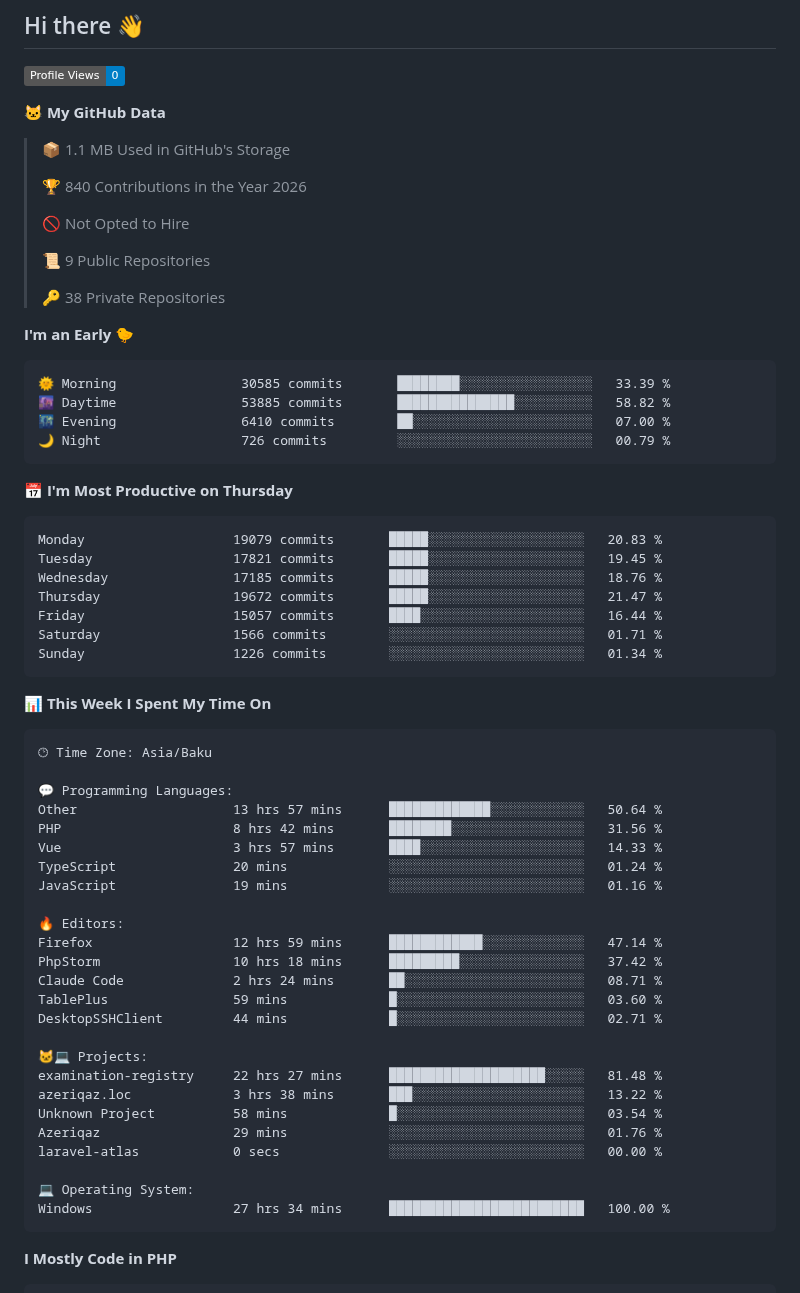
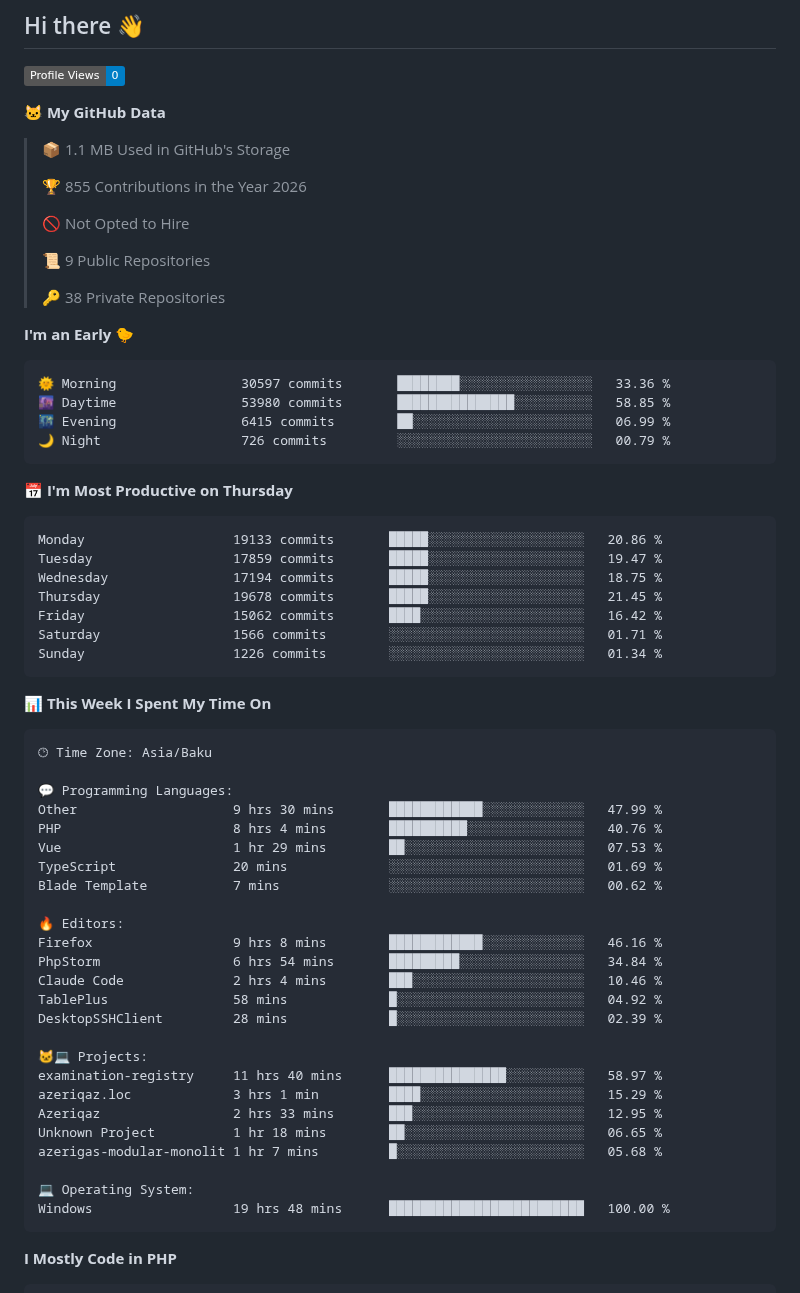
Before and after one commit to feridnesibzade/feridnesibzade, a Markdown page: README.md, the part around one of its changes. Rendered like a GitHub page; badges without logos.

Commit message:
Updated with Dev Metrics

````diff
--- a/README.md
+++ b/README.md
@@ -13,7 +13,7 @@
 
 > 📦 1.1 MB Used in GitHub's Storage
  >
-> 🏆 840 Contributions in the Year 2026
+> 🏆 855 Contributions in the Year 2026
  >
 > 🚫 Not Opted to Hire
  >
@@ -24,19 +24,19 @@
 **I'm an Early 🐤**
 
 ```text
-🌞 Morning                30585 commits       ████████░░░░░░░░░░░░░░░░░   33.39 %
-🌆 Daytime                53885 commits       ███████████████░░░░░░░░░░   58.82 %
-🌃 Evening                6410 commits        ██░░░░░░░░░░░░░░░░░░░░░░░   07.00 %
+🌞 Morning                30597 commits       ████████░░░░░░░░░░░░░░░░░   33.36 %
+🌆 Daytime                53980 commits       ███████████████░░░░░░░░░░   58.85 %
+🌃 Evening                6415 commits        ██░░░░░░░░░░░░░░░░░░░░░░░   06.99 %
 🌙 Night                  726 commits         ░░░░░░░░░░░░░░░░░░░░░░░░░   00.79 %
 ```
 📅 **I'm Most Productive on Thursday**
 
 ```text
-Monday                   19079 commits       █████░░░░░░░░░░░░░░░░░░░░   20.83 %
-Tuesday                  17821 commits       █████░░░░░░░░░░░░░░░░░░░░   19.45 %
-Wednesday                17185 commits       █████░░░░░░░░░░░░░░░░░░░░   18.76 %
-Thursday                 19672 commits       █████░░░░░░░░░░░░░░░░░░░░   21.47 %
-Friday                   15057 commits       ████░░░░░░░░░░░░░░░░░░░░░   16.44 %
+Monday                   19133 commits       █████░░░░░░░░░░░░░░░░░░░░   20.86 %
+Tuesday                  17859 commits       █████░░░░░░░░░░░░░░░░░░░░   19.47 %
+Wednesday                17194 commits       █████░░░░░░░░░░░░░░░░░░░░   18.75 %
+Thursday                 19678 commits       █████░░░░░░░░░░░░░░░░░░░░   21.45 %
+Friday                   15062 commits       ████░░░░░░░░░░░░░░░░░░░░░   16.42 %
 Saturday                 1566 commits        ░░░░░░░░░░░░░░░░░░░░░░░░░   01.71 %
 Sunday                   1226 commits        ░░░░░░░░░░░░░░░░░░░░░░░░░   01.34 %
 ```
@@ -48,28 +48,28 @@ Sunday                   1226 commits        ░░░░░░░░░░░
 🕑︎ Time Zone: Asia/Baku
 
 💬 Programming Languages:
-Other                    13 hrs 57 mins      █████████████░░░░░░░░░░░░   50.64 %
-PHP                      8 hrs 42 mins       ████████░░░░░░░░░░░░░░░░░   31.56 %
-Vue                      3 hrs 57 mins       ████░░░░░░░░░░░░░░░░░░░░░   14.33 %
-TypeScript               20 mins             ░░░░░░░░░░░░░░░░░░░░░░░░░   01.24 %
-JavaScript               19 mins             ░░░░░░░░░░░░░░░░░░░░░░░░░   01.16 %
+Other                    9 hrs 30 mins       ████████████░░░░░░░░░░░░░   47.99 %
+PHP                      8 hrs 4 mins        ██████████░░░░░░░░░░░░░░░   40.76 %
+Vue                      1 hr 29 mins        ██░░░░░░░░░░░░░░░░░░░░░░░   07.53 %
+TypeScript               20 mins             ░░░░░░░░░░░░░░░░░░░░░░░░░   01.69 %
+Blade Template           7 mins              ░░░░░░░░░░░░░░░░░░░░░░░░░   00.62 %
 
 🔥 Editors:
-Firefox                  12 hrs 59 mins      ████████████░░░░░░░░░░░░░   47.14 %
-PhpStorm                 10 hrs 18 mins      █████████░░░░░░░░░░░░░░░░   37.42 %
-Claude Code              2 hrs 24 mins       ██░░░░░░░░░░░░░░░░░░░░░░░   08.71 %
-TablePlus                59 mins             █░░░░░░░░░░░░░░░░░░░░░░░░   03.60 %
-DesktopSSHClient         44 mins             █░░░░░░░░░░░░░░░░░░░░░░░░   02.71 %
+Firefox                  9 hrs 8 mins        ████████████░░░░░░░░░░░░░   46.16 %
+PhpStorm                 6 hrs 54 mins       █████████░░░░░░░░░░░░░░░░   34.84 %
+Claude Code              2 hrs 4 mins        ███░░░░░░░░░░░░░░░░░░░░░░   10.46 %
+TablePlus                58 mins             █░░░░░░░░░░░░░░░░░░░░░░░░   04.92 %
+DesktopSSHClient         28 mins             █░░░░░░░░░░░░░░░░░░░░░░░░   02.39 %
 
 🐱‍💻 Projects:
-examination-registry     22 hrs 27 mins      ████████████████████░░░░░   81.48 %
-azeriqaz.loc             3 hrs 38 mins       ███░░░░░░░░░░░░░░░░░░░░░░   13.22 %
-Unknown Project          58 mins             █░░░░░░░░░░░░░░░░░░░░░░░░   03.54 %
-Azeriqaz                 29 mins             ░░░░░░░░░░░░░░░░░░░░░░░░░   01.76 %
-laravel-atlas            0 secs              ░░░░░░░░░░░░░░░░░░░░░░░░░   00.00 %
+examination-registry     11 hrs 40 mins      ███████████████░░░░░░░░░░   58.97 %
+azeriqaz.loc             3 hrs 1 min         ████░░░░░░░░░░░░░░░░░░░░░   15.29 %
+Azeriqaz                 2 hrs 33 mins       ███░░░░░░░░░░░░░░░░░░░░░░   12.95 %
+Unknown Project          1 hr 18 mins        ██░░░░░░░░░░░░░░░░░░░░░░░   06.65 %
+azerigas-modular-monolit 1 hr 7 mins         █░░░░░░░░░░░░░░░░░░░░░░░░   05.68 %
 
 💻 Operating System:
-Windows                  27 hrs 34 mins      █████████████████████████   100.00 %
+Windows                  19 hrs 48 mins      █████████████████████████   100.00 %
 ```
 
 **I Mostly Code in PHP**
````
Also changed, not shown: other parts of README.md (+1 -1 lines), assets/bar_graph.png.
